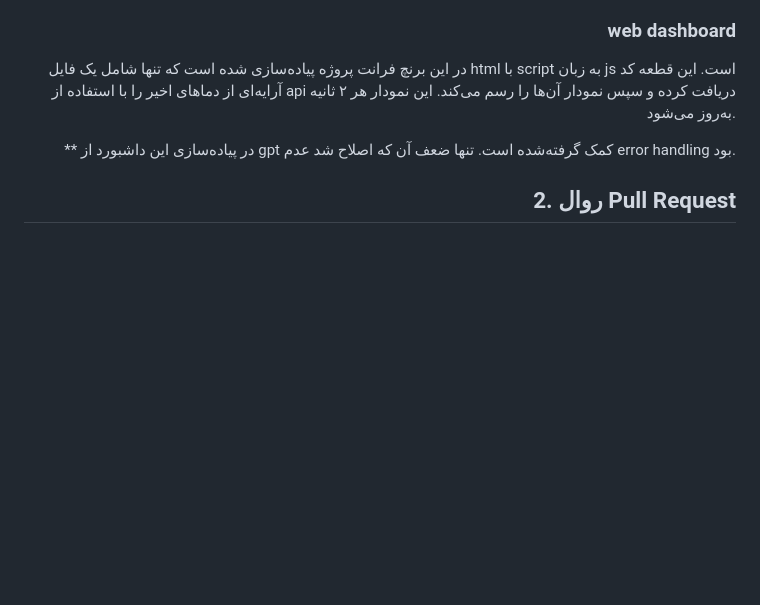
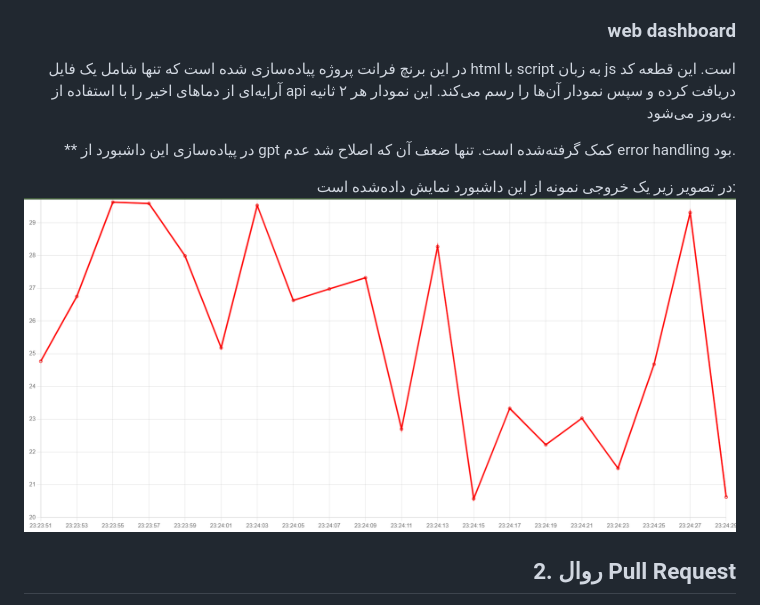
Before and after one commit to azar-z/SE_Lab_project1, a Markdown page: README.md, the part around the change. Rendered like a GitHub page; pictures changed too: static/dashboard.png (added); blank space fills up the shorter version.

Commit message:
docs: add dashboard screenshot to report

```diff
--- a/README.md
+++ b/README.md
@@ -93,6 +93,8 @@ Example: git commit -m "feat: Added initial IoT sensor data collection script"
 
 ** در پیاده‌سازی این داشبورد از gpt کمک گرفته‌شده است. تنها ضعف آن که اصلاح شد عدم error handling بود.
 
+در تصویر زیر یک خروجی نمونه از این داشبورد نمایش داده‌شده است:
+![](static/dashboard.png)
 ## 2. روال Pull Request
 از آن‌جایی که شاخه‌ی main محافظت شده است تمامی تغییرات با استفاده از pull request روی شاخه‌ی اصلی ادغام شده و حداقل به یک بازبینی نیاز داشتند.
 
```
